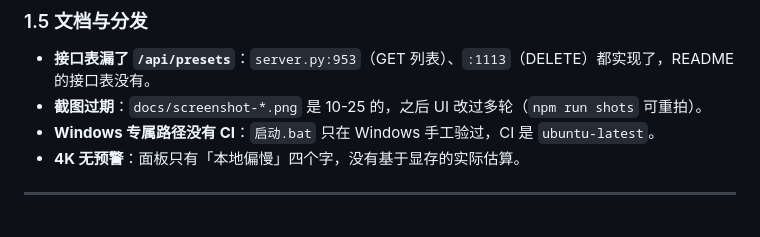
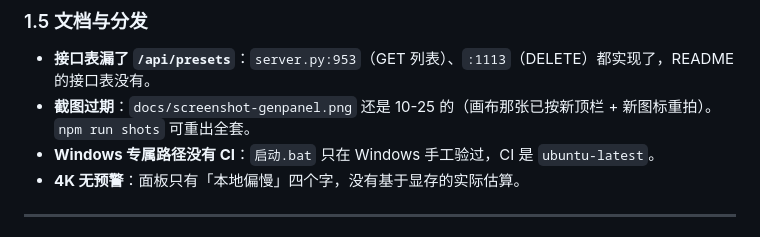
Before and after one commit to miccrro/InfiSheet, a Markdown page: docs/ROADMAP.md, the part around the change. GitHub-like rendering.

```diff
--- a/docs/ROADMAP.md
+++ b/docs/ROADMAP.md
@@ -65,7 +65,7 @@
 ### 1.5 文档与分发
 
 - **接口表漏了 `/api/presets`**：`server.py:953`（GET 列表）、`:1113`（DELETE）都实现了，README 的接口表没有。
-- **截图过期**：`docs/screenshot-*.png` 是 10-25 的，之后 UI 改过多轮（`npm run shots` 可重拍）。
+- **截图过期**：`docs/screenshot-genpanel.png` 还是 10-25 的（画布那张已按新顶栏 + 新图标重拍）。`npm run shots` 可重出全套。
 - **Windows 专属路径没有 CI**：`启动.bat` 只在 Windows 手工验过，CI 是 `ubuntu-latest`。
 - **4K 无预警**：面板只有「本地偏慢」四个字，没有基于显存的实际估算。
 
```
Also changed, not shown: README.md (+1 -1 lines), docs/screenshot-canvas.png, 5 other files.
